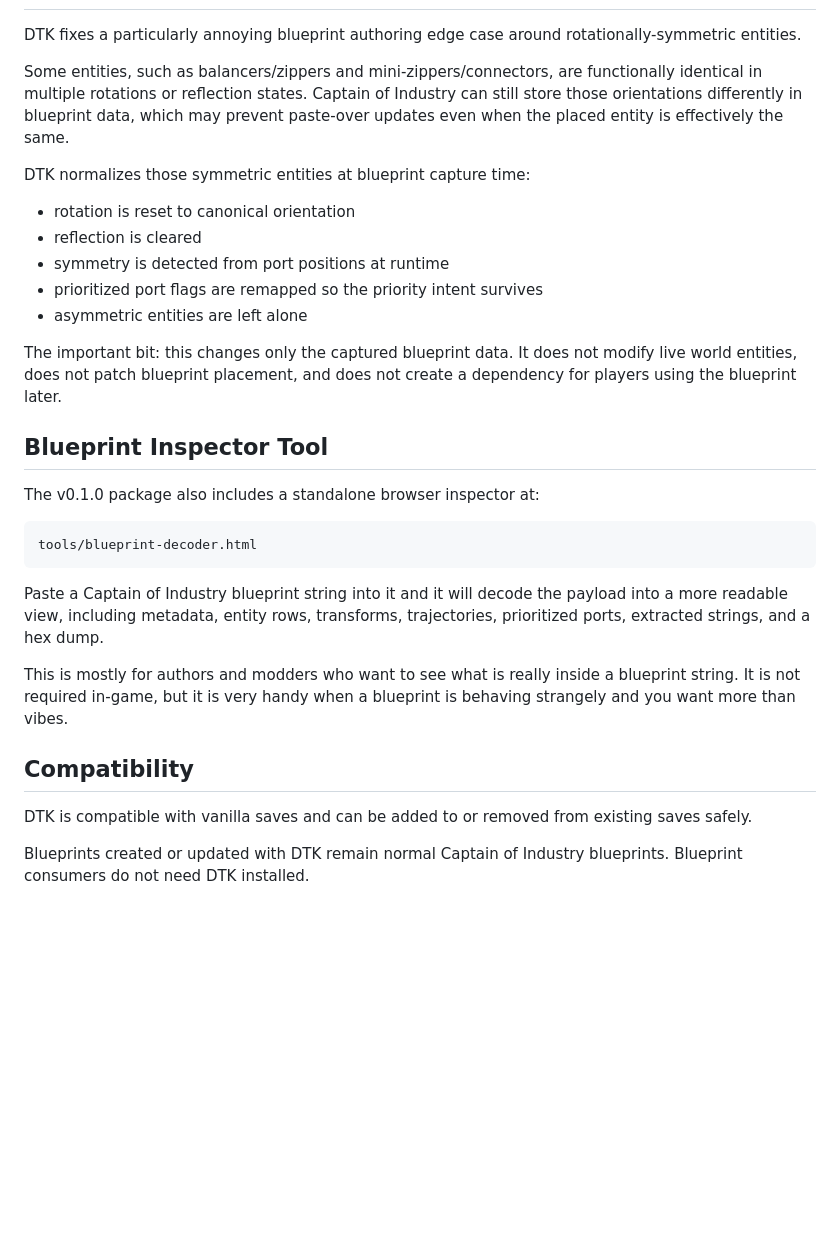
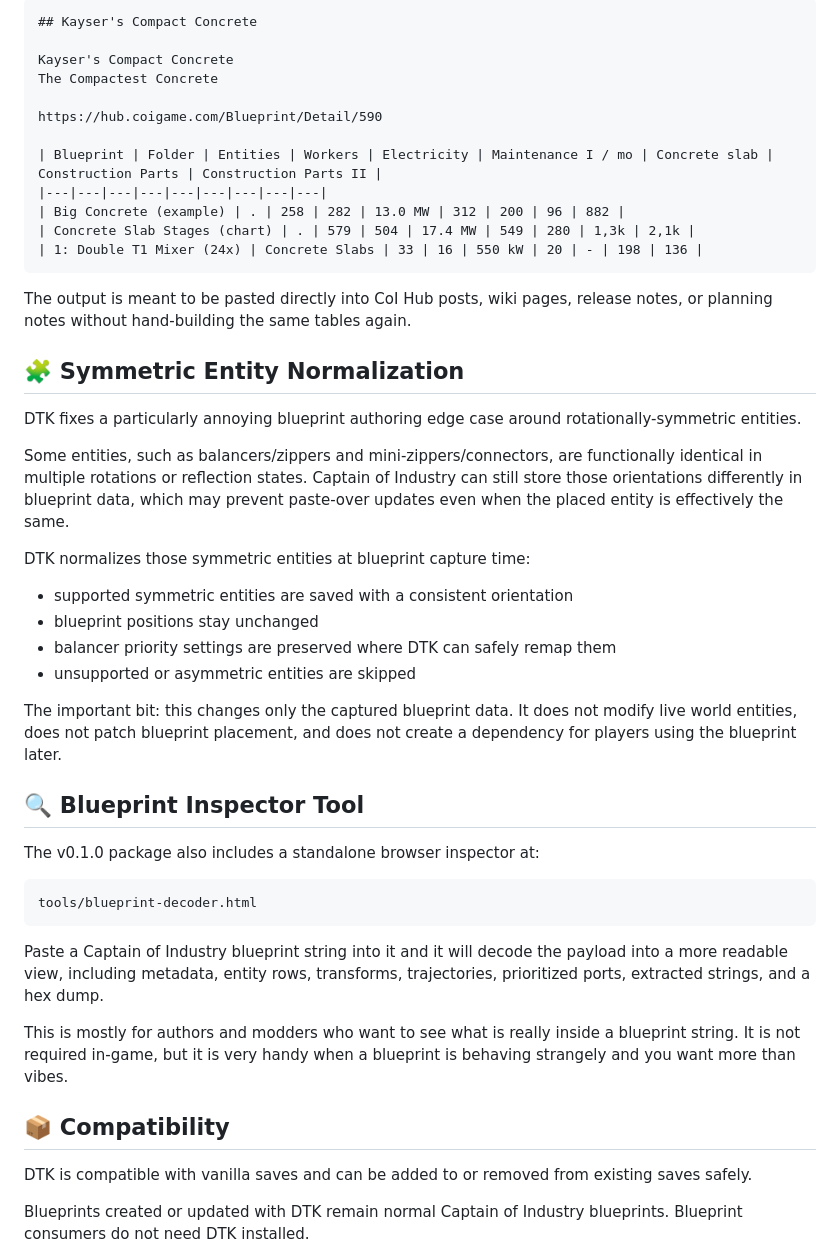
Before and after one commit to Kayser1444/CoI_DesignerToolkit, a Markdown page: docs/other/release_0.1.0_announcement.md, the part around one of its changes. GitHub-like rendering; blank space fills up the shorter version.

````diff
--- a/docs/other/release_0.1.0_announcement.md
+++ b/docs/other/release_0.1.0_announcement.md
@@ -48,3 +61,21 @@ Only non-zero values appear. Small blueprints stay uncluttered, and large factor
+```markdown
+## Kayser's Compact Concrete
+
+Kayser's Compact Concrete
+The Compactest Concrete
+
+https://hub.coigame.com/Blueprint/Detail/590
+
+| Blueprint | Folder | Entities | Workers | Electricity | Maintenance I / mo | Concrete slab | Construction Parts | Construction Parts II |
+|---|---|---|---|---|---|---|---|---|
+| Big Concrete (example) | . | 258 | 282 | 13.0 MW | 312 | 200 | 96 | 882 |
+| Concrete Slab Stages (chart) | . | 579 | 504 | 17.4 MW | 549 | 280 | 1,3k | 2,1k |
+| 1: Double T1 Mixer (24x) | Concrete Slabs | 33 | 16 | 550 kW | 20 | - | 198 | 136 |
+```
+
+The output is meant to be pasted directly into CoI Hub posts, wiki pages, release notes, or planning notes without hand-building the same tables again.
+
+## 🧩 Symmetric Entity Normalization
 
 DTK fixes a particularly annoying blueprint authoring edge case around rotationally-symmetric entities.
 
@@ -52,15 +83,14 @@ Some entities, such as balancers/zippers and mini-zippers/connectors, are functi
 
 DTK normalizes those symmetric entities at blueprint capture time:
 
-- rotation is reset to canonical orientation
-- reflection is cleared
-- symmetry is detected from port positions at runtime
-- prioritized port flags are remapped so the priority intent survives
-- asymmetric entities are left alone
+- supported symmetric entities are saved with a consistent orientation
+- blueprint positions stay unchanged
+- balancer priority settings are preserved where DTK can safely remap them
+- unsupported or asymmetric entities are skipped
 
 The important bit: this changes only the captured blueprint data. It does not modify live world entities, does not patch blueprint placement, and does not create a dependency for players using the blueprint later.
 
-## Blueprint Inspector Tool
+## 🔍 Blueprint Inspector Tool
 
 The v0.1.0 package also includes a standalone browser inspector at:
 
@@ -72,7 +102,7 @@ Paste a Captain of Industry blueprint string into it and it will decode the payl
 
 This is mostly for authors and modders who want to see what is really inside a blueprint string. It is not required in-game, but it is very handy when a blueprint is behaving strangely and you want more than vibes.
 
-## Compatibility
+## 📦 Compatibility
 
 DTK is compatible with vanilla saves and can be added to or removed from existing saves safely.
 
````
Also changed, not shown: other parts of docs/other/release_0.1.0_announcement.md (+20 -7 lines), README.md (+30 -14 lines), image-6.png (added), 4 other files.
